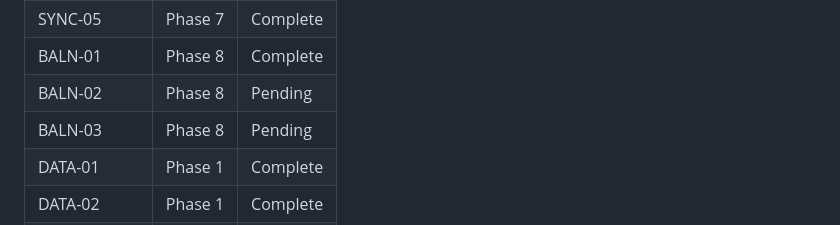
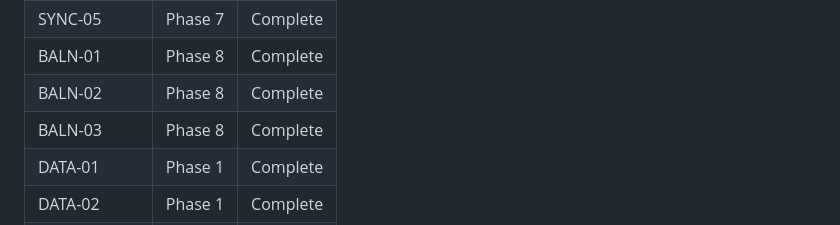
Before and after one commit to nicelyblue/dumshare, a Markdown page: .planning/REQUIREMENTS.md, the part around one of its changes. Rendered like a GitHub page.

```diff
--- a/.planning/REQUIREMENTS.md
+++ b/.planning/REQUIREMENTS.md
@@ -111,8 +111,8 @@ Which phases cover which requirements. Updated during roadmap creation.
 | SYNC-04 | Phase 7 | Complete |
 | SYNC-05 | Phase 7 | Complete |
 | BALN-01 | Phase 8 | Complete |
-| BALN-02 | Phase 8 | Pending |
-| BALN-03 | Phase 8 | Pending |
+| BALN-02 | Phase 8 | Complete |
+| BALN-03 | Phase 8 | Complete |
 | DATA-01 | Phase 1 | Complete |
 | DATA-02 | Phase 1 | Complete |
 | DATA-03 | Phase 1 | Complete |
```
Also changed, not shown: other parts of .planning/REQUIREMENTS.md (+2 -2 lines), .planning/STATE.md (+10 -7 lines), 1 other file.
